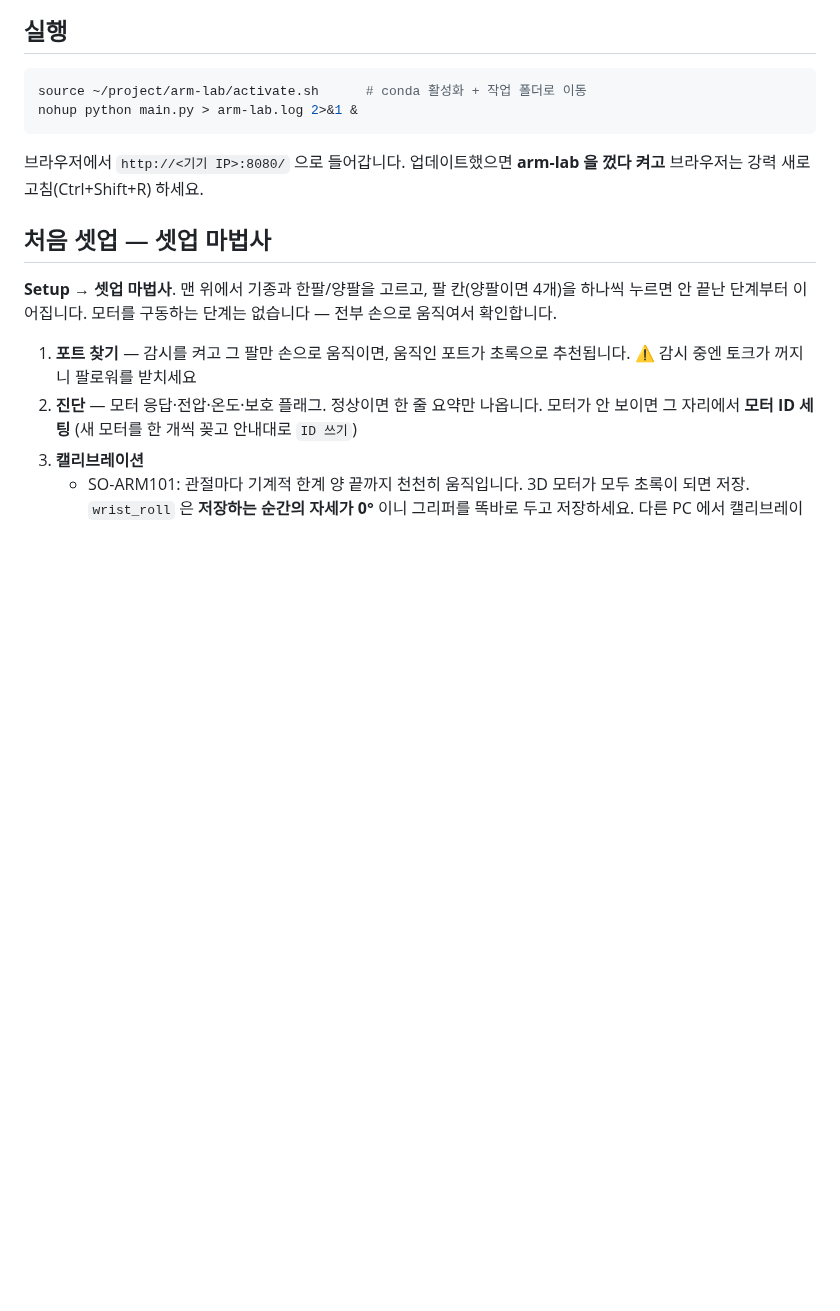
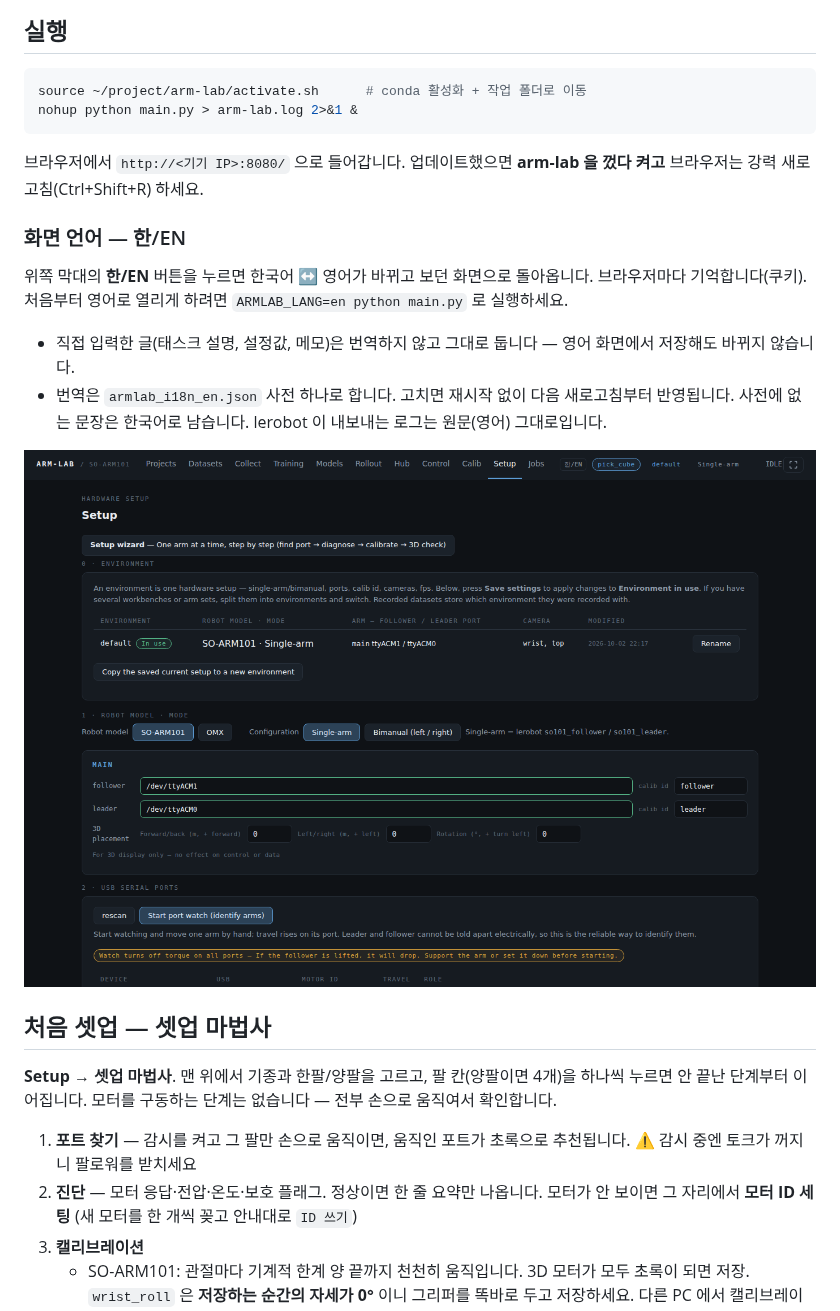
Before and after one commit to leeyunjai82/lerobot, a Markdown page: README.md, the part around the change. Drawn GitHub-style; pictures changed too: docs/img/english.png (added); blank space fills up the shorter version.

````diff
--- a/README.md
+++ b/README.md
@@ -78,6 +78,17 @@ nohup python main.py > arm-lab.log 2>&1 &
 ```
 
 브라우저에서 `http://<기기 IP>:8080/` 으로 들어갑니다. 업데이트했으면 **arm-lab 을 껐다 켜고** 브라우저는 강력 새로고침(Ctrl+Shift+R) 하세요.
+
+### 화면 언어 — 한/EN
+
+위쪽 막대의 **한/EN** 버튼을 누르면 한국어 ↔ 영어가 바뀌고 보던 화면으로 돌아옵니다. 브라우저마다 기억합니다(쿠키).
+처음부터 영어로 열리게 하려면 `ARMLAB_LANG=en python main.py` 로 실행하세요.
+
+- 직접 입력한 글(태스크 설명, 설정값, 메모)은 번역하지 않고 그대로 둡니다 — 영어 화면에서 저장해도 바뀌지 않습니다.
+- 번역은 `armlab_i18n_en.json` 사전 하나로 합니다. 고치면 재시작 없이 다음 새로고침부터 반영됩니다.
+  사전에 없는 문장은 한국어로 남습니다. lerobot 이 내보내는 로그는 원문(영어) 그대로입니다.
+
+![영어 화면](docs/img/english.png)
 
 ## 처음 셋업 — 셋업 마법사
 
````
Also changed, not shown: docs/DEVELOPMENT.md (+25 -2 lines), 3 other files.
